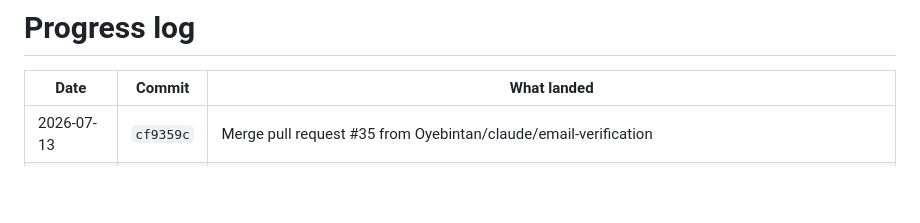
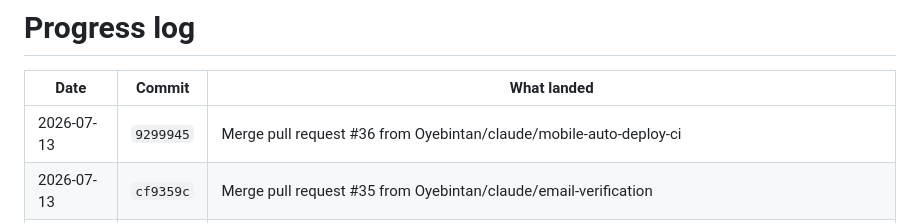
Before and after one commit to Oyebintan/Siwes-Finder, a Markdown page: PROGRESS.md, the part around the change. Rendered like a GitHub page; blank space fills up the shorter version.

Commit message:
chore(progress): log 9299945 [skip ci]

```diff
--- a/PROGRESS.md
+++ b/PROGRESS.md
@@ -7,6 +7,7 @@
 
 | Date | Commit | What landed |
 |---|---|---|
+| 2026-07-13 | `9299945` | Merge pull request #36 from Oyebintan/claude/mobile-auto-deploy-ci |
 | 2026-07-13 | `cf9359c` | Merge pull request #35 from Oyebintan/claude/email-verification |
 | 2026-07-13 | `4a368c1` | fix: land the engagement batch + EAS Update config on main |
 | 2026-07-12 | `977a489` | Merge pull request #33 from Oyebintan/claude/update-android-apk-link-v1-1-0 |
```
